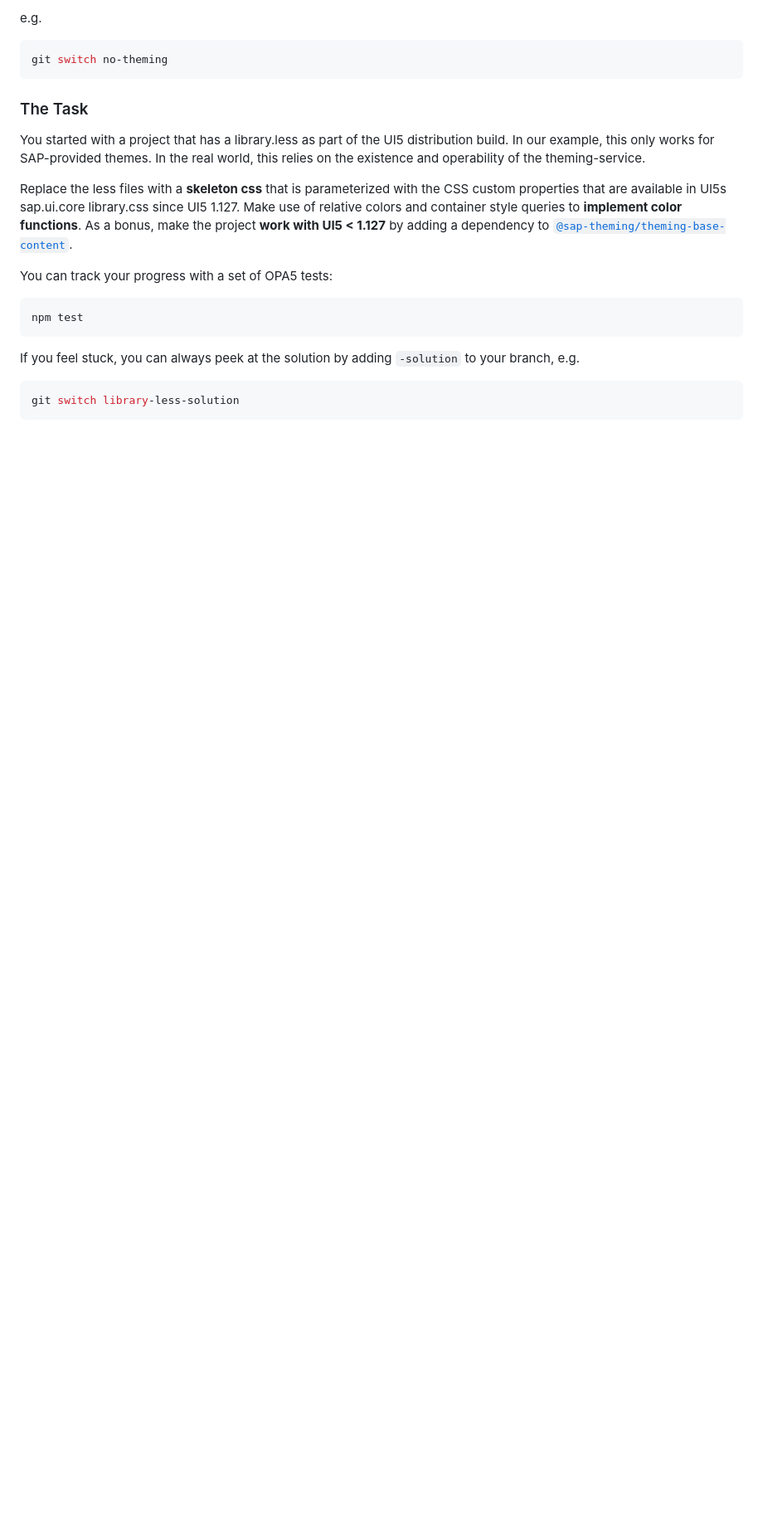
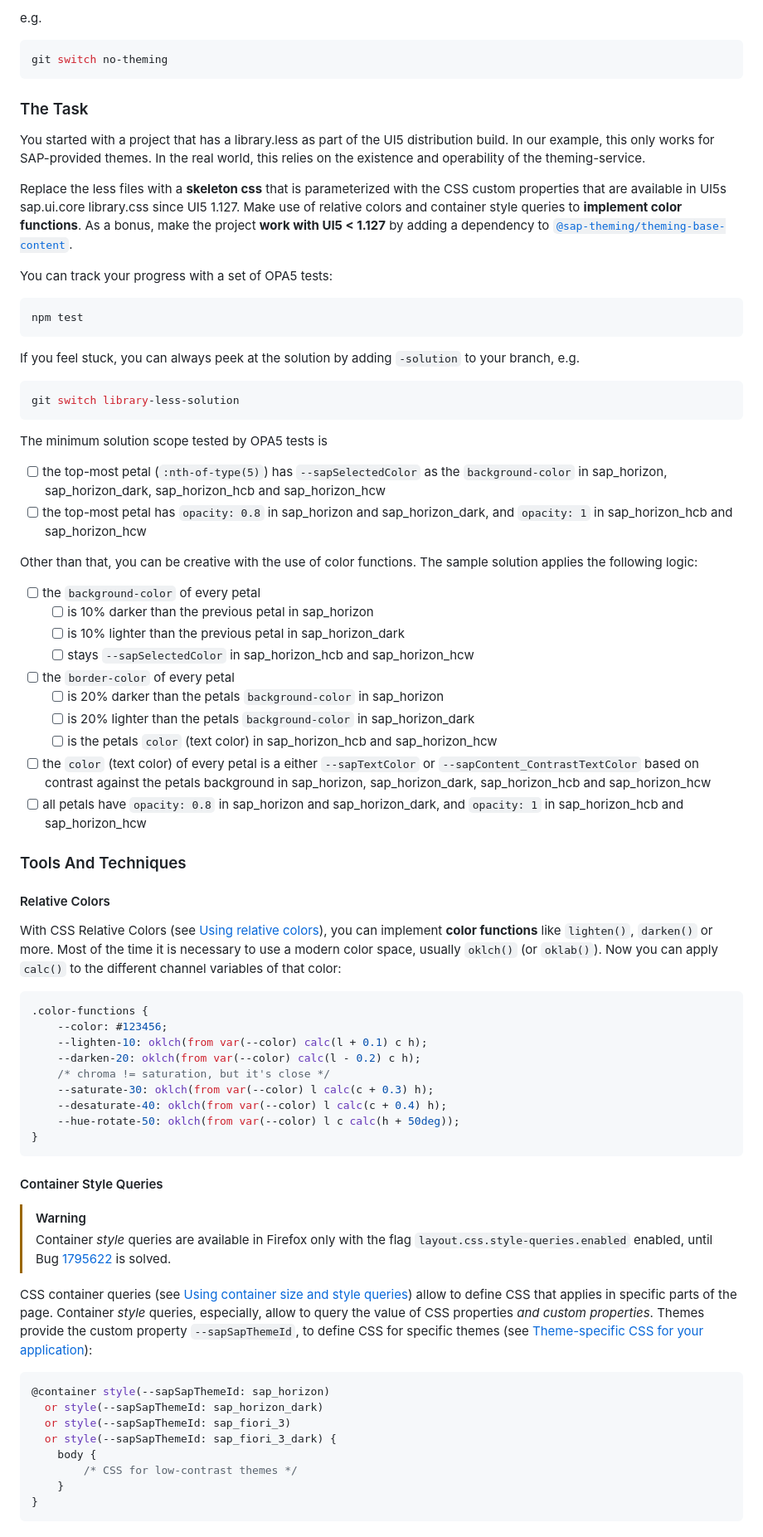
Before and after one commit to SAP-samples/ui5con-2025-theming-workshop, a Markdown page: README.md, the part around one of its changes. Shown at 83% size. Drawn GitHub-style; blank space fills up the shorter version.

Commit message:
library-less: add tools and techniques

````diff
--- a/README.md
+++ b/README.md
@@ -41,3 +41,57 @@ If you feel stuck, you can always peek at the solution by adding `-solution` to
 git switch library-less-solution
 ```
 
+The minimum solution scope tested by OPA5 tests is
+
+- [ ] the top-most petal (`:nth-of-type(5)`) has `--sapSelectedColor` as the `background-color` in sap_horizon, sap_horizon_dark, sap_horizon_hcb and sap_horizon_hcw
+- [ ] the top-most petal has `opacity: 0.8` in sap_horizon and sap_horizon_dark, and `opacity: 1` in sap_horizon_hcb and sap_horizon_hcw
+
+Other than that, you can be creative with the use of color functions. The sample solution applies the following logic:
+
+- [ ] the `background-color` of every petal
+  - [ ] is 10% darker than the previous petal in sap_horizon
+  - [ ] is 10% lighter than the previous petal in sap_horizon_dark
+  - [ ] stays `--sapSelectedColor` in sap_horizon_hcb and sap_horizon_hcw
+- [ ] the `border-color` of every petal
+  - [ ] is 20% darker than the petals `background-color` in sap_horizon
+  - [ ] is 20% lighter than the petals `background-color` in sap_horizon_dark
+  - [ ] is the petals `color` (text color) in sap_horizon_hcb and sap_horizon_hcw
+- [ ] the `color` (text color) of every petal is a either `--sapTextColor` or `--sapContent_ContrastTextColor` based on contrast against the petals background in sap_horizon, sap_horizon_dark, sap_horizon_hcb and sap_horizon_hcw
+- [ ] all petals have `opacity: 0.8` in sap_horizon and sap_horizon_dark, and `opacity: 1` in sap_horizon_hcb and sap_horizon_hcw
+
+### Tools And Techniques
+
+#### Relative Colors
+
+With CSS Relative Colors (see [Using relative colors](https://developer.mozilla.org/en-US/docs/Web/CSS/CSS_colors/Relative_colors)), you can implement **color functions** like `lighten()`, `darken()` or more. Most of the time it is necessary to use a modern color space, usually `oklch()` (or `oklab()`). Now you can apply `calc()` to the different channel variables of that color:
+
+```css
+.color-functions {
+	--color: #123456;
+	--lighten-10: oklch(from var(--color) calc(l + 0.1) c h);
+	--darken-20: oklch(from var(--color) calc(l - 0.2) c h);
+	/* chroma != saturation, but it's close */
+	--saturate-30: oklch(from var(--color) l calc(c + 0.3) h);
+	--desaturate-40: oklch(from var(--color) l calc(c + 0.4) h);
+	--hue-rotate-50: oklch(from var(--color) l c calc(h + 50deg));
+}
+```
+
+#### Container Style Queries
+
+> [!WARNING]
+> Container _style_ queries are available in Firefox only with the flag `layout.css.style-queries.enabled` enabled, until Bug [1795622](https://bugzil.la/1795622) is solved.
+
+CSS container queries (see [Using container size and style queries](https://developer.mozilla.org/en-US/docs/Web/CSS/CSS_containment/Container_size_and_style_queries)) allow to define CSS that applies in specific parts of the page. Container _style_ queries, especially, allow to query the value of CSS properties _and custom properties_. Themes provide the custom property `--sapSapThemeId`, to define CSS for specific themes (see [Theme-specific CSS for your application](https://community.sap.com/t5/technology-blog-posts-by-sap/theme-specific-css-for-your-application/ba-p/13961249)):
+
+```css
+@container style(--sapSapThemeId: sap_horizon)
+  or style(--sapSapThemeId: sap_horizon_dark)
+  or style(--sapSapThemeId: sap_fiori_3)
+  or style(--sapSapThemeId: sap_fiori_3_dark) {
+	body {
+		/* CSS for low-contrast themes */
+	}
+}
+```
+
````
Also changed, not shown: other parts of README.md (+25 -0 lines).
